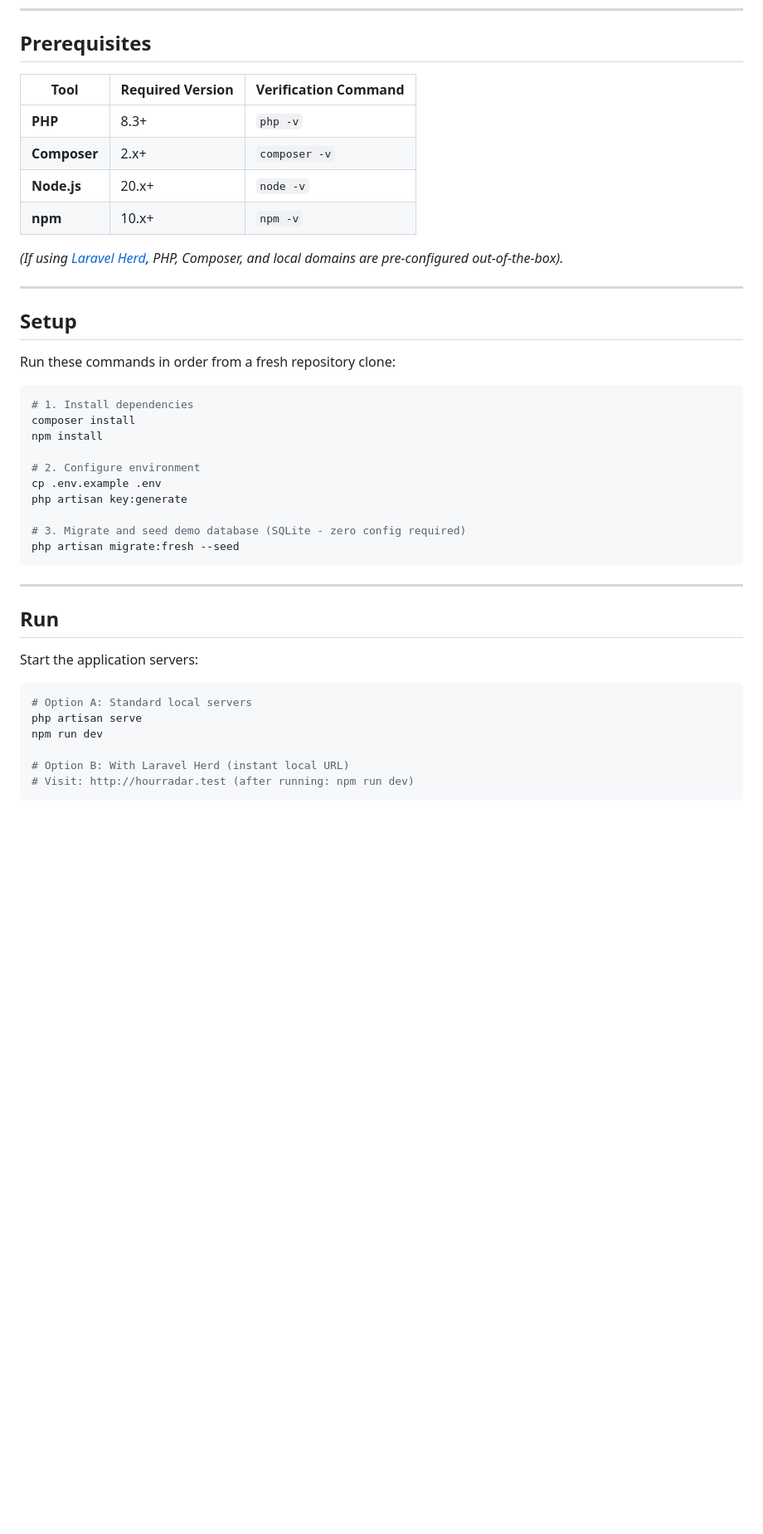
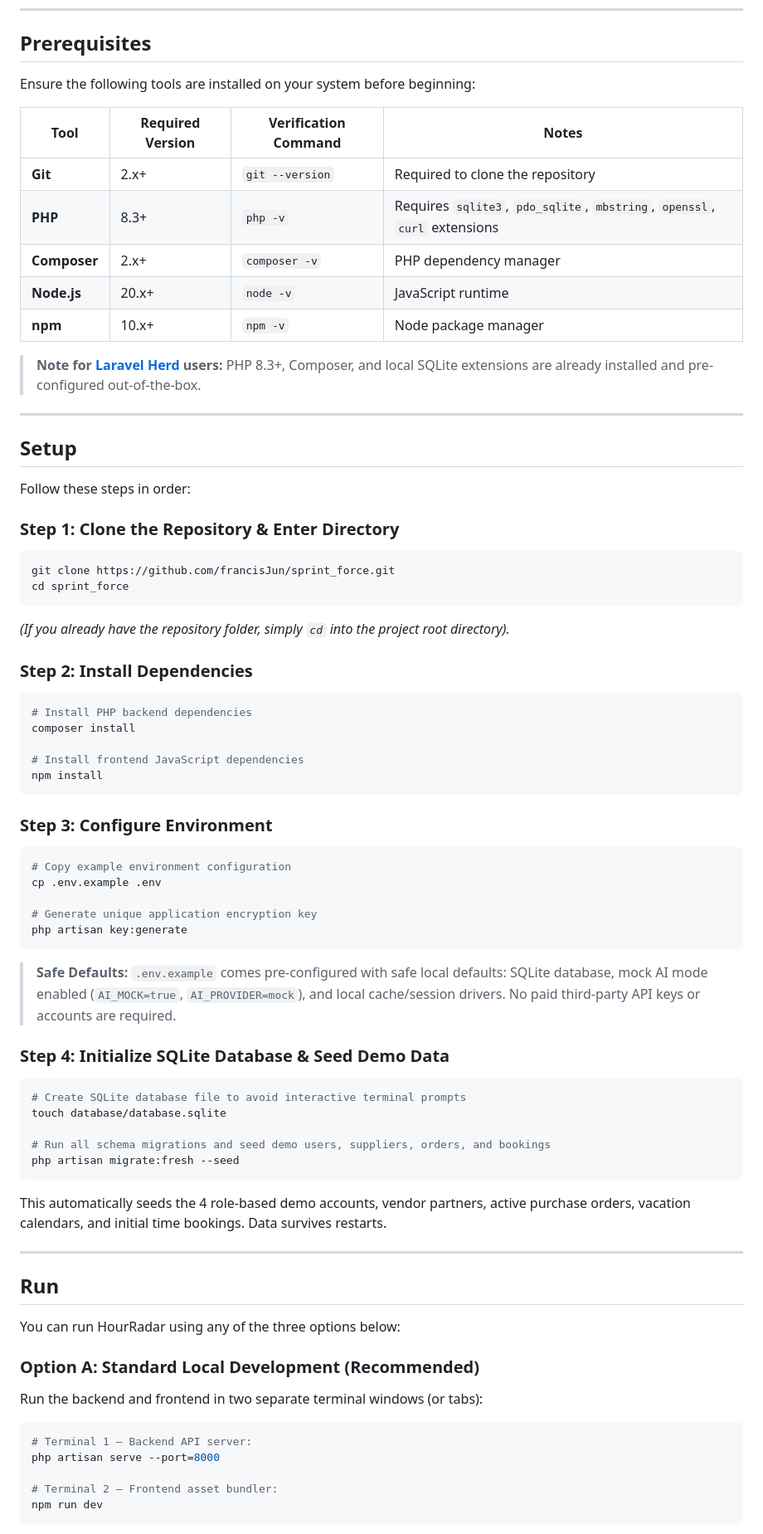
Before and after one commit to francisJun/sprint_force, a Markdown page: README.md, the part around one of its changes. Shown at 83% size. GitHub-like rendering; blank space fills up the shorter version.

````diff
--- a/README.md
+++ b/README.md
@@ -9,46 +9,82 @@ Read our complete [Product Vision](docs/product-vision.md) and [Architecture Dec
 
 ## Prerequisites
 
-| Tool | Required Version | Verification Command |
-| --- | --- | --- |
-| **PHP** | 8.3+ | `php -v` |
-| **Composer** | 2.x+ | `composer -v` |
-| **Node.js** | 20.x+ | `node -v` |
-| **npm** | 10.x+ | `npm -v` |
+Ensure the following tools are installed on your system before beginning:
 
-*(If using [Laravel Herd](https://herd.laravel.com), PHP, Composer, and local domains are pre-configured out-of-the-box).*
+| Tool | Required Version | Verification Command | Notes |
+| --- | --- | --- | --- |
+| **Git** | 2.x+ | `git --version` | Required to clone the repository |
+| **PHP** | 8.3+ | `php -v` | Requires `sqlite3`, `pdo_sqlite`, `mbstring`, `openssl`, `curl` extensions |
+| **Composer** | 2.x+ | `composer -v` | PHP dependency manager |
+| **Node.js** | 20.x+ | `node -v` | JavaScript runtime |
+| **npm** | 10.x+ | `npm -v` | Node package manager |
+
+> **Note for [Laravel Herd](https://herd.laravel.com) users:** PHP 8.3+, Composer, and local SQLite extensions are already installed and pre-configured out-of-the-box.
 
 ---
 
 ## Setup
 
-Run these commands in order from a fresh repository clone:
+Follow these steps in order:
+
+### Step 1: Clone the Repository & Enter Directory
 
 ```bash
-# 1. Install dependencies
+git clone https://github.com/francisJun/sprint_force.git
+cd sprint_force
+```
+
+*(If you already have the repository folder, simply `cd` into the project root directory).*
+
+### Step 2: Install Dependencies
+
+```bash
+# Install PHP backend dependencies
 composer install
+
+# Install frontend JavaScript dependencies
 npm install
+```
 
-# 2. Configure environment
+### Step 3: Configure Environment
+
+```bash
+# Copy example environment configuration
 cp .env.example .env
+
+# Generate unique application encryption key
 php artisan key:generate
+```
 
-# 3. Migrate and seed demo database (SQLite - zero config required)
+> **Safe Defaults:** `.env.example` comes pre-configured with safe local defaults: SQLite database, mock AI mode enabled (`AI_MOCK=true`, `AI_PROVIDER=mock`), and local cache/session drivers. No paid third-party API keys or accounts are required.
+
+### Step 4: Initialize SQLite Database & Seed Demo Data
+
+```bash
+# Create SQLite database file to avoid interactive terminal prompts
+touch database/database.sqlite
+
+# Run all schema migrations and seed demo users, suppliers, orders, and bookings
 php artisan migrate:fresh --seed
 ```
+
+This automatically seeds the 4 role-based demo accounts, vendor partners, active purchase orders, vacation calendars, and initial time bookings. Data survives restarts.
 
 ---
 
 ## Run
 
-Start the application servers:
+You can run HourRadar using any of the three options below:
+
+### Option A: Standard Local Development (Recommended)
+
+Run the backend and frontend in two separate terminal windows (or tabs):
 
 ```bash
-# Option A: Standard local servers
-php artisan serve
+# Terminal 1 — Backend API server:
+php artisan serve --port=8000
+
+# Terminal 2 — Frontend asset bundler:
 npm run dev
-
-# Option B: With Laravel Herd (instant local URL)
-# Visit: http://hourradar.test (after running: npm run dev)
 ```
 
````
Also changed, not shown: other parts of README.md (+65 -14 lines), docs/mockup/README.md (+17 -1 lines), docs/mockup/admin-page.png (added).
